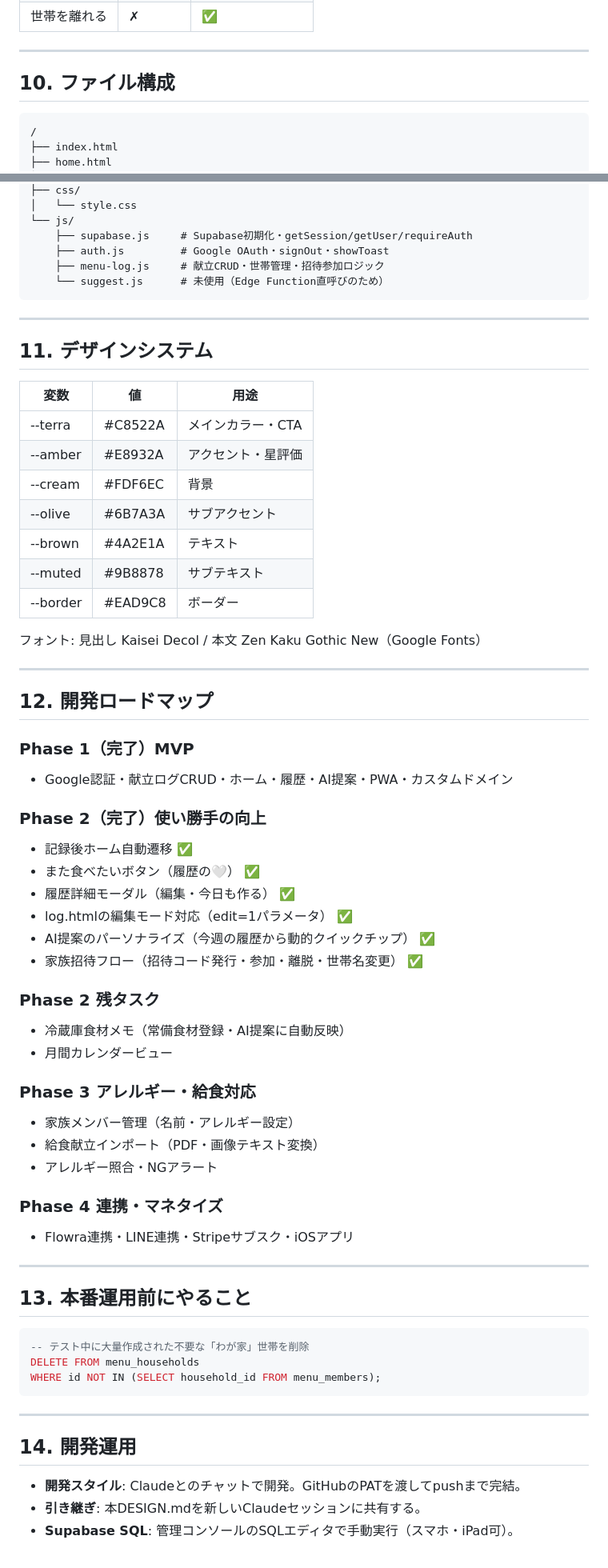
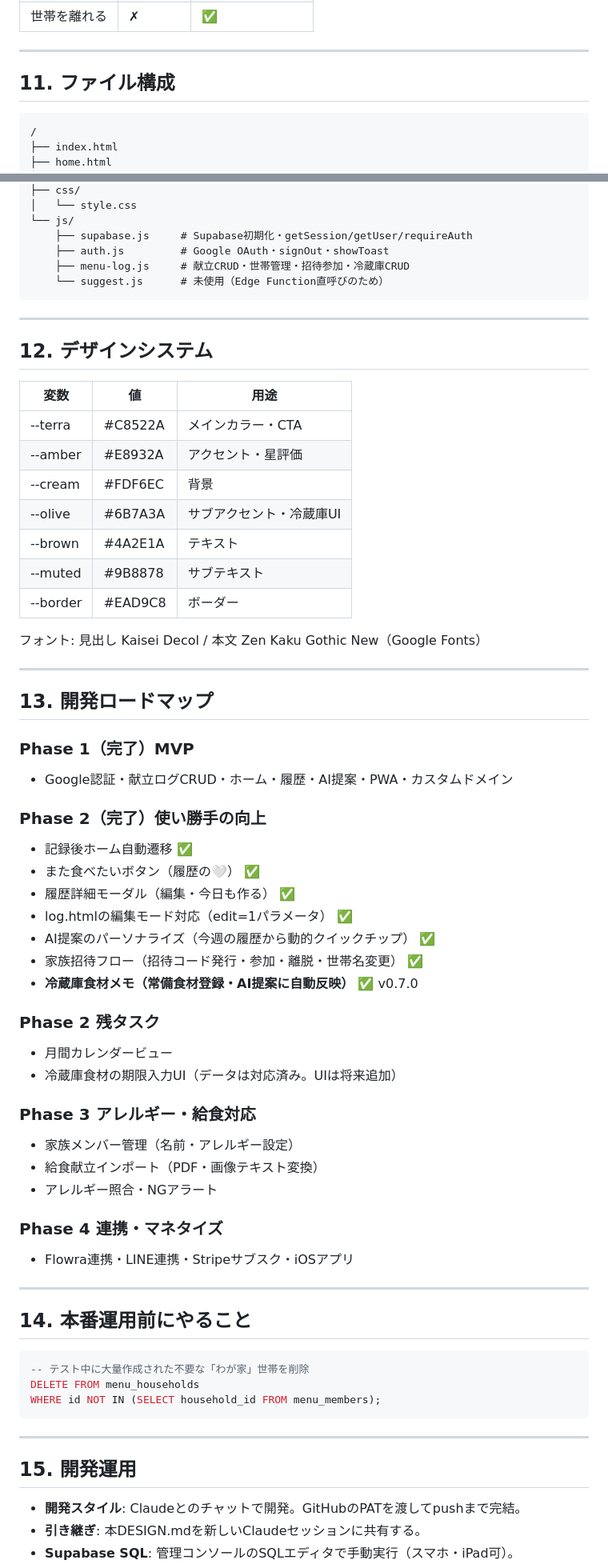
Before and after one commit to dat0925/tavera, a Markdown page: DESIGN.md, 2 parts joined by grey strips. Shown at 80% size. Rendered like a GitHub page.

````diff
--- a/DESIGN.md
+++ b/DESIGN.md
@@ -212,7 +252,7 @@ $$;
 
 ---
 
-## 10. ファイル構成
+## 11. ファイル構成
 
 ```
 /
@@ -236,20 +276,20 @@ $$;
 └── js/
     ├── supabase.js     # Supabase初期化・getSession/getUser/requireAuth
     ├── auth.js         # Google OAuth・signOut・showToast
-    ├── menu-log.js     # 献立CRUD・世帯管理・招待参加ロジック
+    ├── menu-log.js     # 献立CRUD・世帯管理・招待参加・冷蔵庫CRUD
     └── suggest.js      # 未使用（Edge Function直呼びのため）
 ```
 
 ---
 
-## 11. デザインシステム
+## 12. デザインシステム
 
 | 変数 | 値 | 用途 |
 |------|-----|------|
 | --terra | #C8522A | メインカラー・CTA |
 | --amber | #E8932A | アクセント・星評価 |
 | --cream | #FDF6EC | 背景 |
-| --olive | #6B7A3A | サブアクセント |
+| --olive | #6B7A3A | サブアクセント・冷蔵庫UI |
 | --brown | #4A2E1A | テキスト |
 | --muted | #9B8878 | サブテキスト |
 | --border | #EAD9C8 | ボーダー |
@@ -258,7 +298,7 @@ $$;
 
 ---
 
-## 12. 開発ロードマップ
+## 13. 開発ロードマップ
 
 ### Phase 1（完了）MVP
 - Google認証・献立ログCRUD・ホーム・履歴・AI提案・PWA・カスタムドメイン
@@ -270,10 +310,11 @@ $$;
 - log.htmlの編集モード対応（edit=1パラメータ） ✅
 - AI提案のパーソナライズ（今週の履歴から動的クイックチップ） ✅
 - 家族招待フロー（招待コード発行・参加・離脱・世帯名変更） ✅
+- **冷蔵庫食材メモ（常備食材登録・AI提案に自動反映）** ✅ v0.7.0
 
 ### Phase 2 残タスク
-- 冷蔵庫食材メモ（常備食材登録・AI提案に自動反映）
 - 月間カレンダービュー
+- 冷蔵庫食材の期限入力UI（データは対応済み。UIは将来追加）
 
 ### Phase 3 アレルギー・給食対応
 - 家族メンバー管理（名前・アレルギー設定）
@@ -285,7 +326,7 @@ $$;
 
 ---
 
-## 13. 本番運用前にやること
+## 14. 本番運用前にやること
 
 ```sql
 -- テスト中に大量作成された不要な「わが家」世帯を削除
@@ -295,7 +336,7 @@ WHERE id NOT IN (SELECT household_id FROM menu_members);
 
 ---
 
-## 14. 開発運用
+## 15. 開発運用
 
 - **開発スタイル**: Claudeとのチャットで開発。GitHubのPATを渡してpushまで完結。
 - **引き継ぎ**: 本DESIGN.mdを新しいClaudeセッションに共有する。
````
Also changed, not shown: other parts of DESIGN.md (+55 -15 lines).
